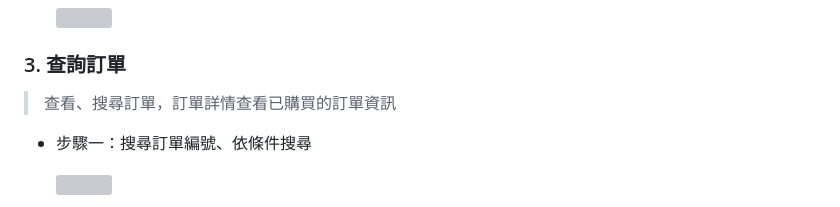
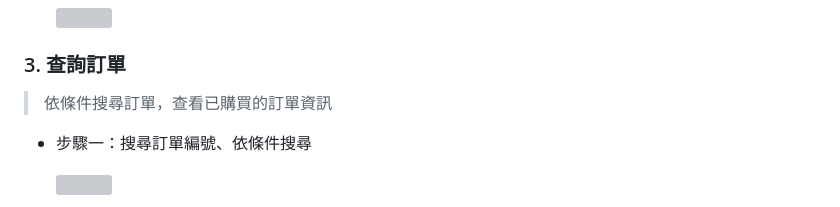
Before and after one commit to hellonaaaa/Keyboardmarket_hello, a Markdown page: README.md, the part around the change. Rendered like a GitHub page; grey boxes are pictures that could not be loaded.

```diff
--- a/README.md
+++ b/README.md
@@ -106,7 +106,7 @@
     ![](https://user-images.githubusercontent.com/114495866/222882308-b5f0985b-4685-4ee8-87c3-80151eef25aa.png)
 
 ### 3. 查詢訂單
->查看、搜尋訂單，訂單詳情查看已購買的訂單資訊
+>依條件搜尋訂單，查看已購買的訂單資訊
 
 * 步驟一：搜尋訂單編號、依條件搜尋
 
```
